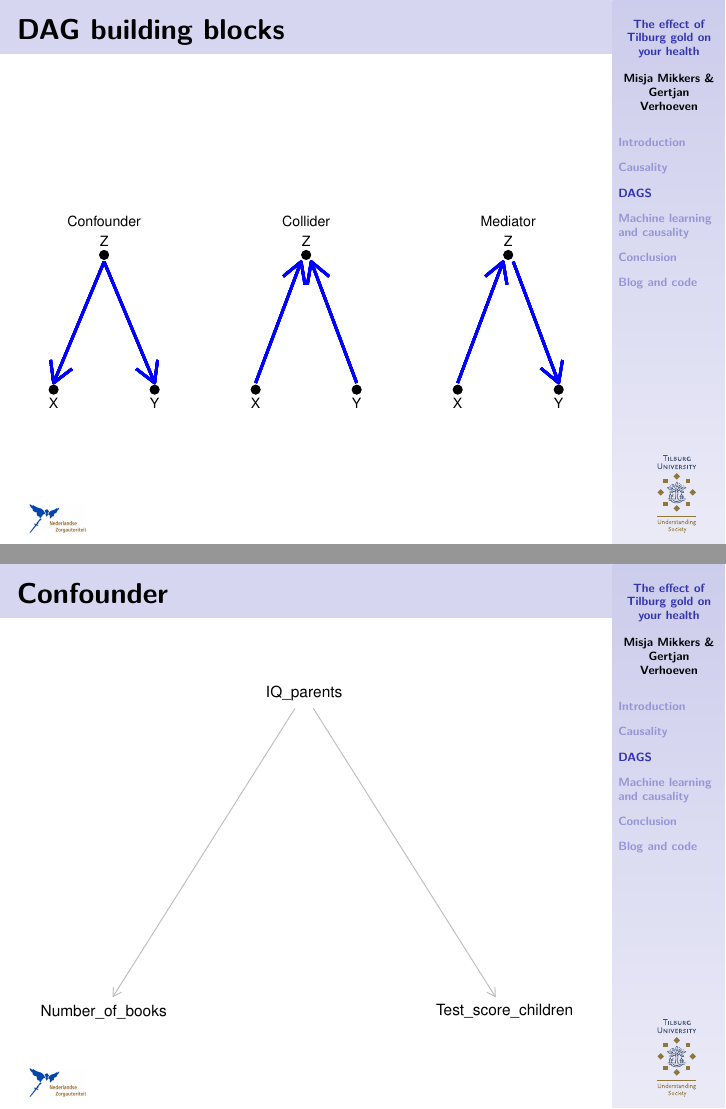
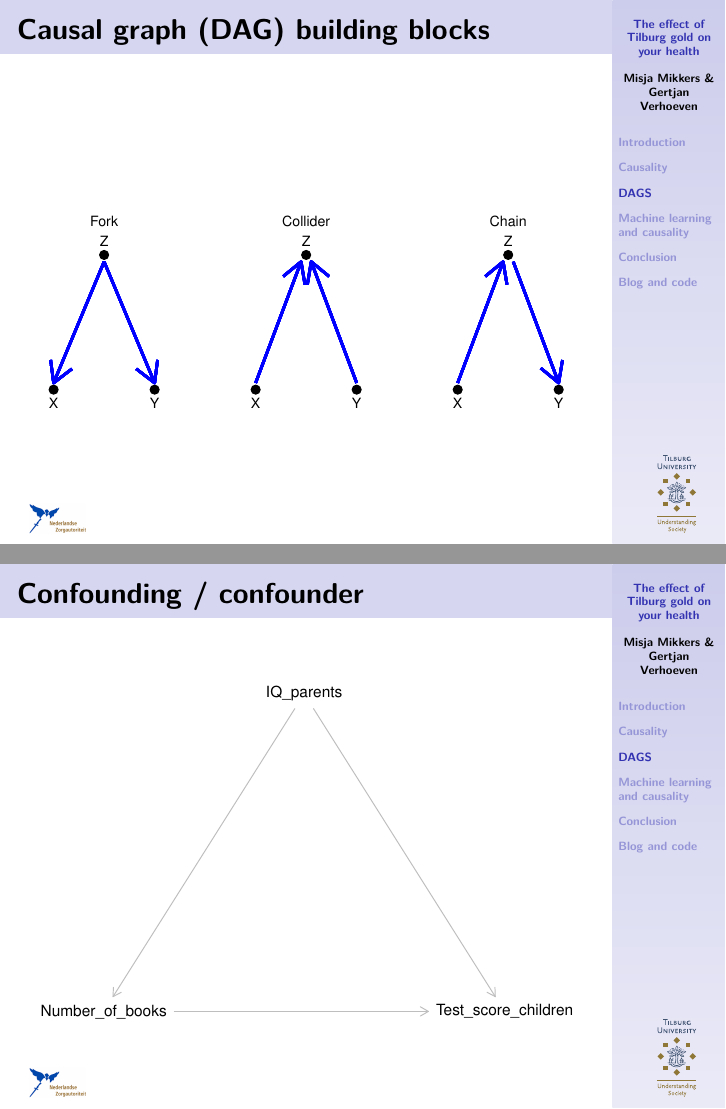
Before and after one commit to misjamikkers/Meetup_Informatieberaad, an R Markdown document (Presentation_English.Rmd): pages 6 and 7 of 21 before the commit and pages 6 and 8 of 22 after it, joined at a grey line. The pictures show the output file Presentation_English.pdf that the author committed with the source.

Commit message:
Tweak slides, update terminology

````diff
--- a/Presentation_English.Rmd
+++ b/Presentation_English.Rmd
@@ -156,9 +156,9 @@ ggplot(data = DAG, aes(x = X, y = Y)) +
   annotate("text", x = 9, y = 0.8, label = "X") +
   annotate("text", x = 10, y = 3.2, label = "Z") +
   annotate("text", x = 11, y = 0.8, label = "Y") +
-  annotate("text", x = 2, y = 3.5, label = "Confounder") +
+  annotate("text", x = 2, y = 3.5, label = "Fork") +
   annotate("text", x = 6, y = 3.5, label = "Collider") +
-  annotate("text", x = 10, y = 3.5, label = "Mediator") +
+  annotate("text", x = 10, y = 3.5, label = "Chain") +
   ylim(0, 5) +
     theme_void()
 
@@ -168,10 +168,7 @@ ggplot(data = DAG, aes(x = X, y = Y)) +
 
 
 
-
-
-
-## Confounder
+## Fork
 
 
 
@@ -182,6 +179,29 @@ Number_of_books [pos = "0,1"]
 Test_score_children [pos = "2,1"]
 
 Number_of_books <- IQ_parents -> Test_score_children
+
+}')
+
+
+
+plot(citodag)
+
+```
+
+
+## Confounding / confounder
+
+
+
+```{r}
+citodag <- dagitty('dag {
+IQ_parents [pos = "1,0"]
+Number_of_books [pos = "0,1"]
+Test_score_children [pos = "2,1"]
+
+Number_of_books <- IQ_parents -> Test_score_children
+
+Number_of_books -> Test_score_children
 
 }')
 
````
Also changed, not shown: Presentation_English.pdf, Presentation_English.Rmd (14 more changed lines), 1 other file.
